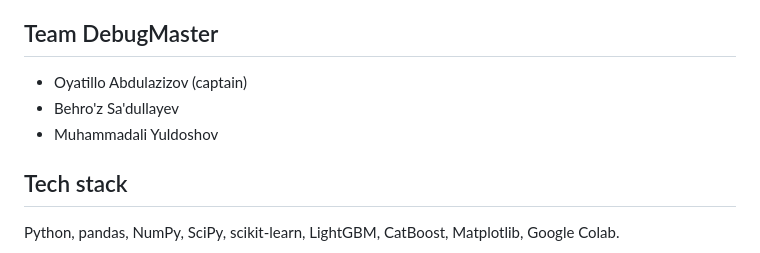
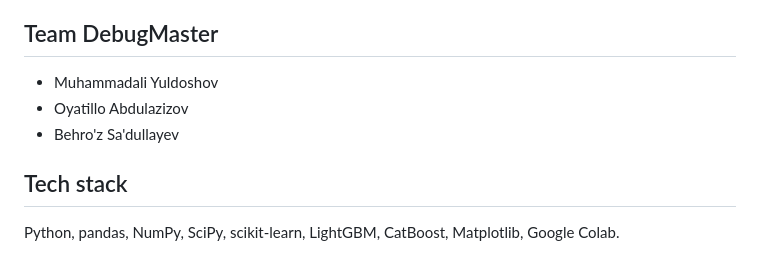
Before and after one commit to yuldoshov-muhammadali/alert-escalation-prediction, a Markdown page: README.md, the part around the change. GitHub-like rendering.

```diff
--- a/README.md
+++ b/README.md
@@ -108,9 +108,9 @@ The notebook was re-run in a clean Colab environment from the raw files; it repr
 
 ## Team DebugMaster
 
-- Oyatillo Abdulazizov (captain)
+- Muhammadali Yuldoshov
+- Oyatillo Abdulazizov
 - Behro'z Sa'dullayev
-- Muhammadali Yuldoshov
 
 ## Tech stack
 
```
